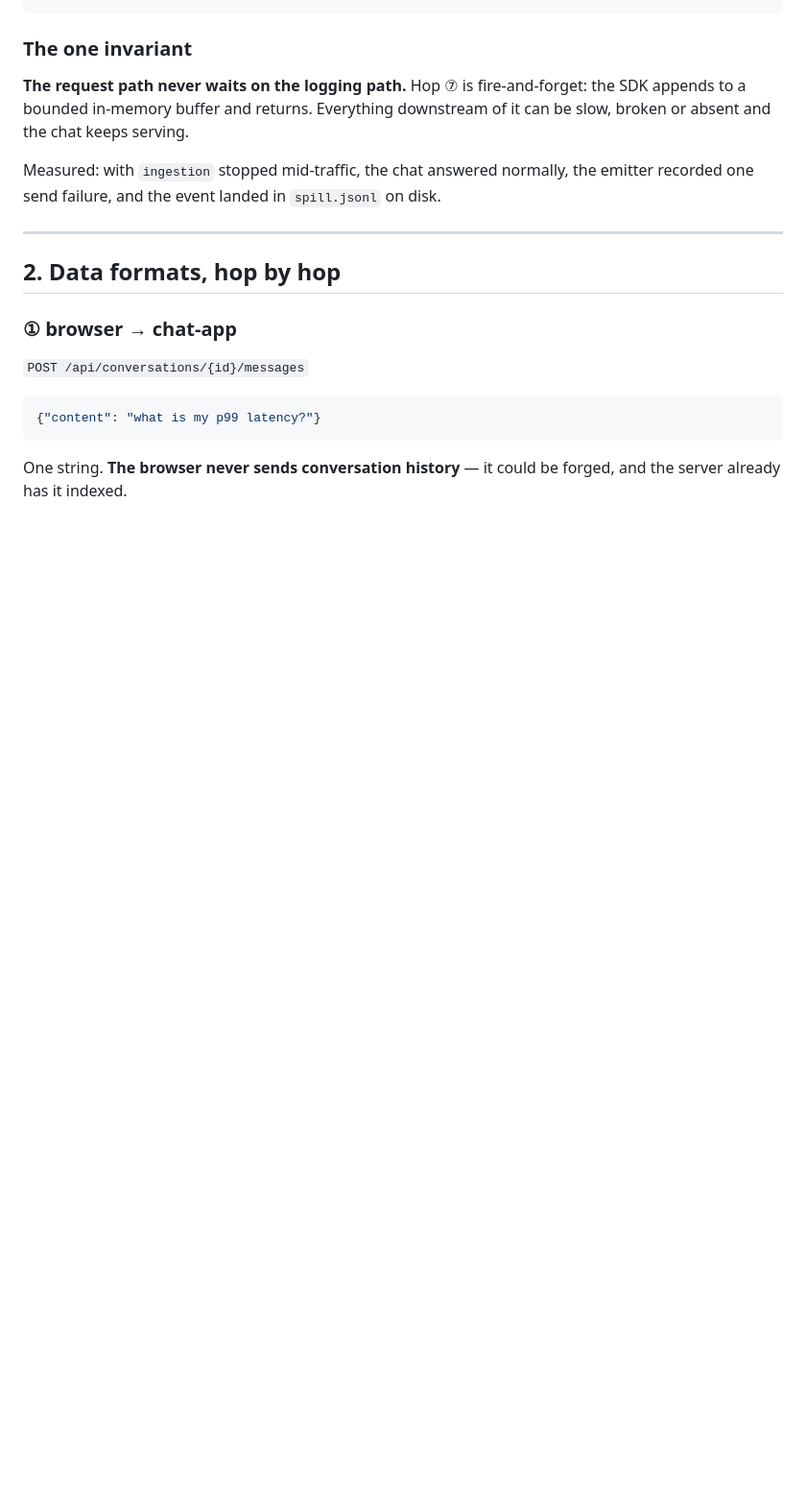
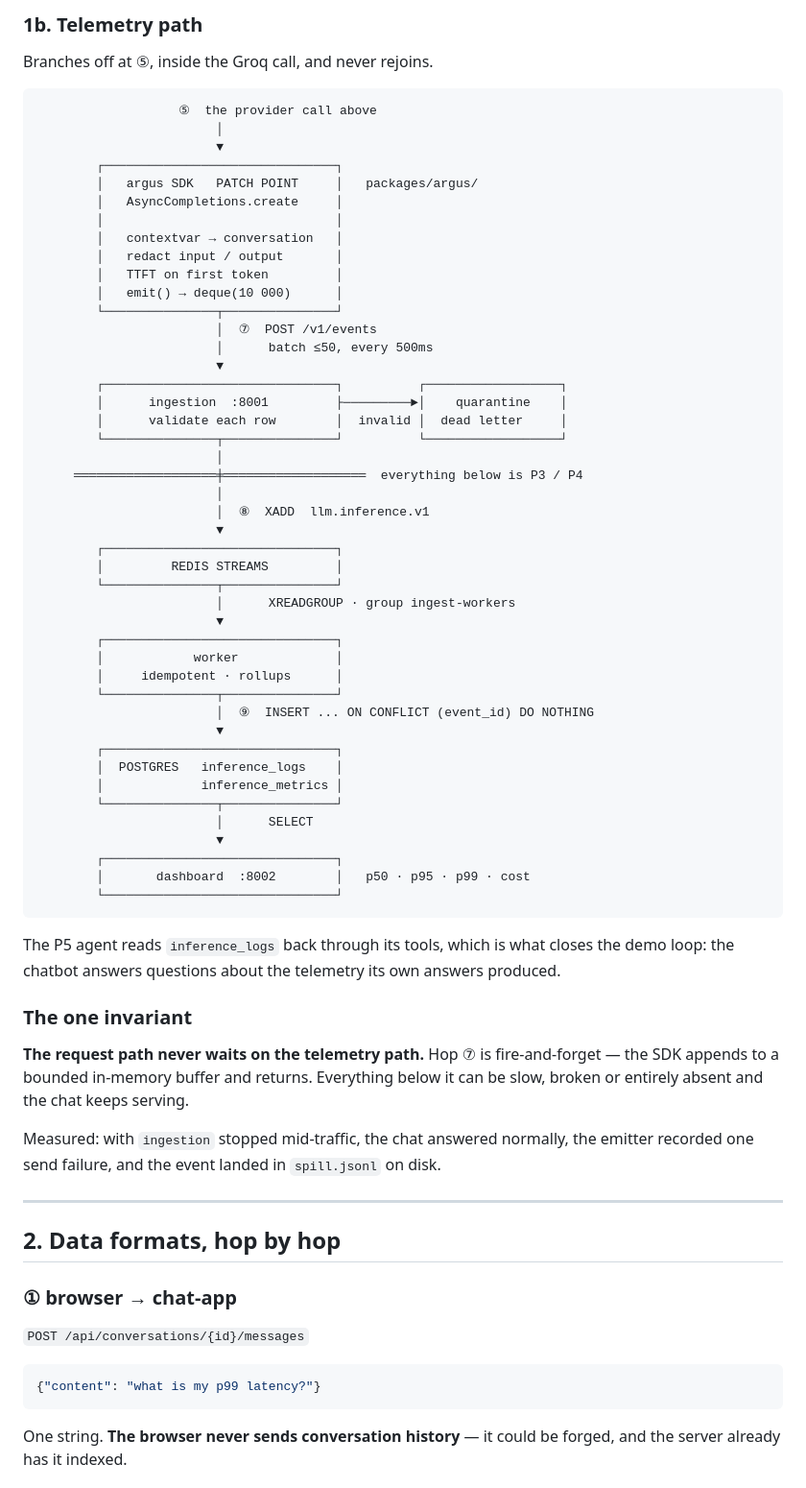
Before and after one commit to shrirang3/argus, a Markdown page: docs/flow.md, the part around one of its changes. Shown at 96% size. Drawn GitHub-style; blank space fills up the shorter version.

````diff
--- a/docs/flow.md
+++ b/docs/flow.md
@@ -75,10 +58,64 @@ service and stop there, in memory. Redis, the worker and the log tables are next
 ```
+
+### 1b. Telemetry path
+
+Branches off at ⑤, inside the Groq call, and never rejoins.
+
+```
+                   ⑤  the provider call above
+                        │
+                        ▼
+        ┌───────────────────────────────┐
+        │   argus SDK   PATCH POINT     │   packages/argus/
+        │   AsyncCompletions.create     │
+        │                               │
+        │   contextvar → conversation   │
+        │   redact input / output       │
+        │   TTFT on first token         │
+        │   emit() → deque(10 000)      │
+        └───────────────┬───────────────┘
+                        │  ⑦  POST /v1/events
+                        │      batch ≤50, every 500ms
+                        ▼
+        ┌───────────────────────────────┐          ┌──────────────────┐
+        │      ingestion  :8001         ├─────────►│    quarantine    │
+        │      validate each row        │  invalid │  dead letter     │
+        └───────────────┬───────────────┘          └──────────────────┘
+                        │
+     ═══════════════════╪═══════════════════  everything below is P3 / P4
+                        │
+                        │  ⑧  XADD  llm.inference.v1
+                        ▼
+        ┌───────────────────────────────┐
+        │         REDIS STREAMS         │
+        └───────────────┬───────────────┘
+                        │      XREADGROUP · group ingest-workers
+                        ▼
+        ┌───────────────────────────────┐
+        │            worker             │
+        │     idempotent · rollups      │
+        └───────────────┬───────────────┘
+                        │  ⑨  INSERT ... ON CONFLICT (event_id) DO NOTHING
+                        ▼
+        ┌───────────────────────────────┐
+        │  POSTGRES   inference_logs    │
+        │             inference_metrics │
+        └───────────────┬───────────────┘
+                        │      SELECT
+                        ▼
+        ┌───────────────────────────────┐
+        │       dashboard  :8002        │   p50 · p95 · p99 · cost
+        └───────────────────────────────┘
+```
+
+The P5 agent reads `inference_logs` back through its tools, which is what closes the
+demo loop: the chatbot answers questions about the telemetry its own answers produced.
 
 ### The one invariant
 
-**The request path never waits on the logging path.** Hop ⑦ is fire-and-forget: the SDK
-appends to a bounded in-memory buffer and returns. Everything downstream of it can be
-slow, broken or absent and the chat keeps serving.
+**The request path never waits on the telemetry path.** Hop ⑦ is fire-and-forget — the
+SDK appends to a bounded in-memory buffer and returns. Everything below it can be slow,
+broken or entirely absent and the chat keeps serving.
 
 Measured: with `ingestion` stopped mid-traffic, the chat answered normally, the emitter
 recorded one send failure, and the event landed in `spill.jsonl` on disk.
````
Also changed, not shown: other parts of docs/flow.md (+45 -62 lines).
